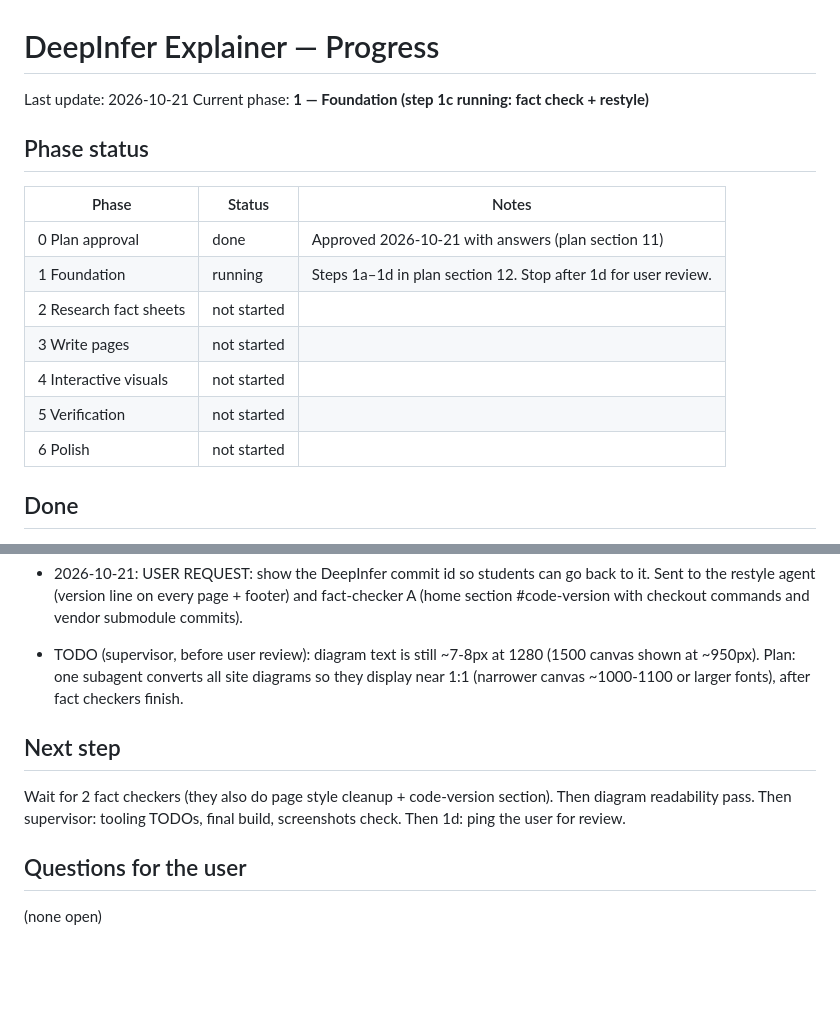
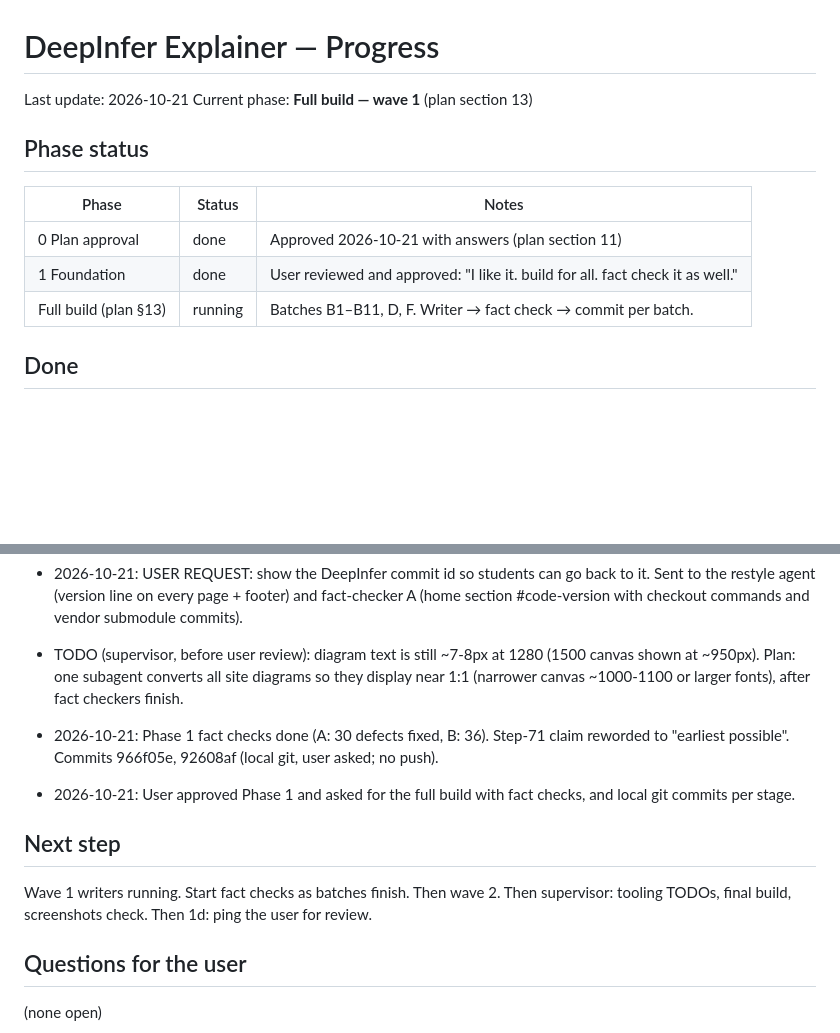
Before and after one commit to mrtpk/deepinfer-explainer, a Markdown page: progress.md, 2 parts joined by grey strips. GitHub-like rendering; blank space fills up the shorter version.

```diff
--- a/progress.md
+++ b/progress.md
@@ -1,19 +1,15 @@
 # DeepInfer Explainer — Progress
 
 Last update: 2026-10-21
-Current phase: **1 — Foundation (step 1c running: fact check + restyle)**
+Current phase: **Full build — wave 1** (plan section 13)
 
 ## Phase status
 
 | Phase | Status | Notes |
 |---|---|---|
 | 0 Plan approval | done | Approved 2026-10-21 with answers (plan section 11) |
-| 1 Foundation | running | Steps 1a–1d in plan section 12. Stop after 1d for user review. |
-| 2 Research fact sheets | not started | |
-| 3 Write pages | not started | |
-| 4 Interactive visuals | not started | |
-| 5 Verification | not started | |
-| 6 Polish | not started | |
+| 1 Foundation | done | User reviewed and approved: "I like it. build for all. fact check it as well." |
+| Full build (plan §13) | running | Batches B1–B11, D, F. Writer → fact check → commit per batch. |
 
 ## Done
 
@@ -33,9 +29,12 @@ Current phase: **1 — Foundation (step 1c running: fact check + restyle)**
 
 - TODO (supervisor, before user review): diagram text is still ~7-8px at 1280 (1500 canvas shown at ~950px). Plan: one subagent converts all site diagrams so they display near 1:1 (narrower canvas ~1000-1100 or larger fonts), after fact checkers finish.
 
+- 2026-10-21: Phase 1 fact checks done (A: 30 defects fixed, B: 36). Step-71 claim reworded to "earliest possible". Commits 966f05e, 92608af (local git, user asked; no push).
+- 2026-10-21: User approved Phase 1 and asked for the full build with fact checks, and local git commits per stage.
+
 ## Next step
 
-Wait for 2 fact checkers (they also do page style cleanup + code-version section). Then diagram readability pass. Then supervisor: tooling TODOs, final build, screenshots check. Then 1d: ping the user for review.
+Wave 1 writers running. Start fact checks as batches finish. Then wave 2. Then supervisor: tooling TODOs, final build, screenshots check. Then 1d: ping the user for review.
 
 ## Questions for the user
 
```
Also changed, not shown: plan.md (+34 -0 lines).
